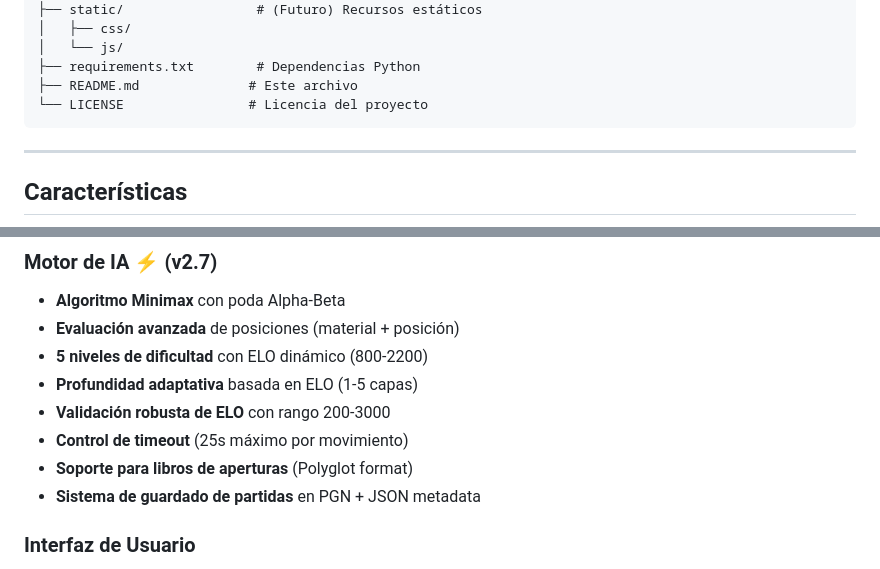
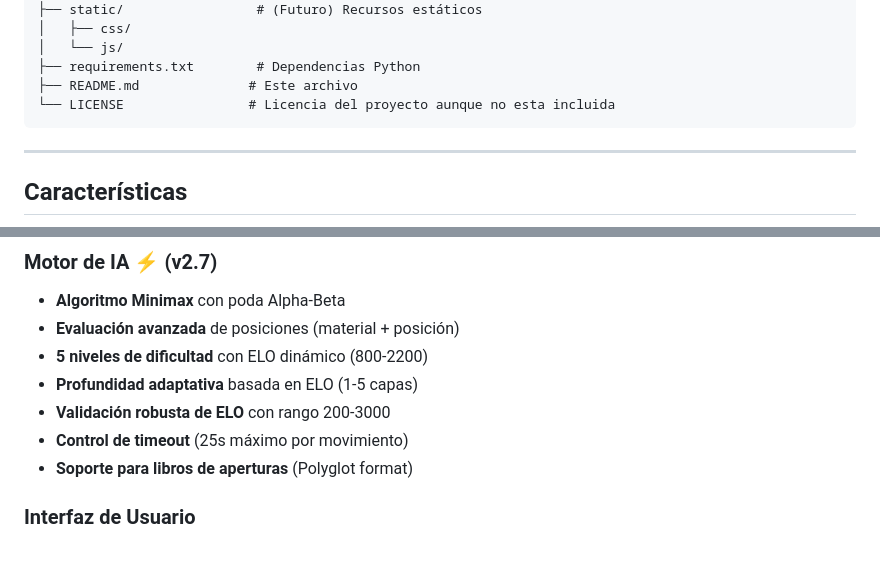
Before and after one commit to Santiagozuloaga/PyChess-AI, a Markdown page: README.md, 2 parts joined by grey strips. Rendered like a GitHub page.

````diff
--- a/README.md
+++ b/README.md
@@ -93,7 +93,7 @@ PyChess-AI/
 │   └── js/
 ├── requirements.txt        # Dependencias Python
 ├── README.md              # Este archivo
-└── LICENSE                # Licencia del proyecto
+└── LICENSE                # Licencia del proyecto aunque no esta incluida
 ```
 
 ---
@@ -108,7 +108,6 @@ PyChess-AI/
 - **Validación robusta de ELO** con rango 200-3000
 - **Control de timeout** (25s máximo por movimiento)
 - **Soporte para libros de aperturas** (Polyglot format)
-- **Sistema de guardado de partidas** en PGN + JSON metadata
 
 ### Interfaz de Usuario
 - **Arrastrar y soltar** piezas interactivo
````
Also changed, not shown: other parts of README.md (+1 -0 lines).
